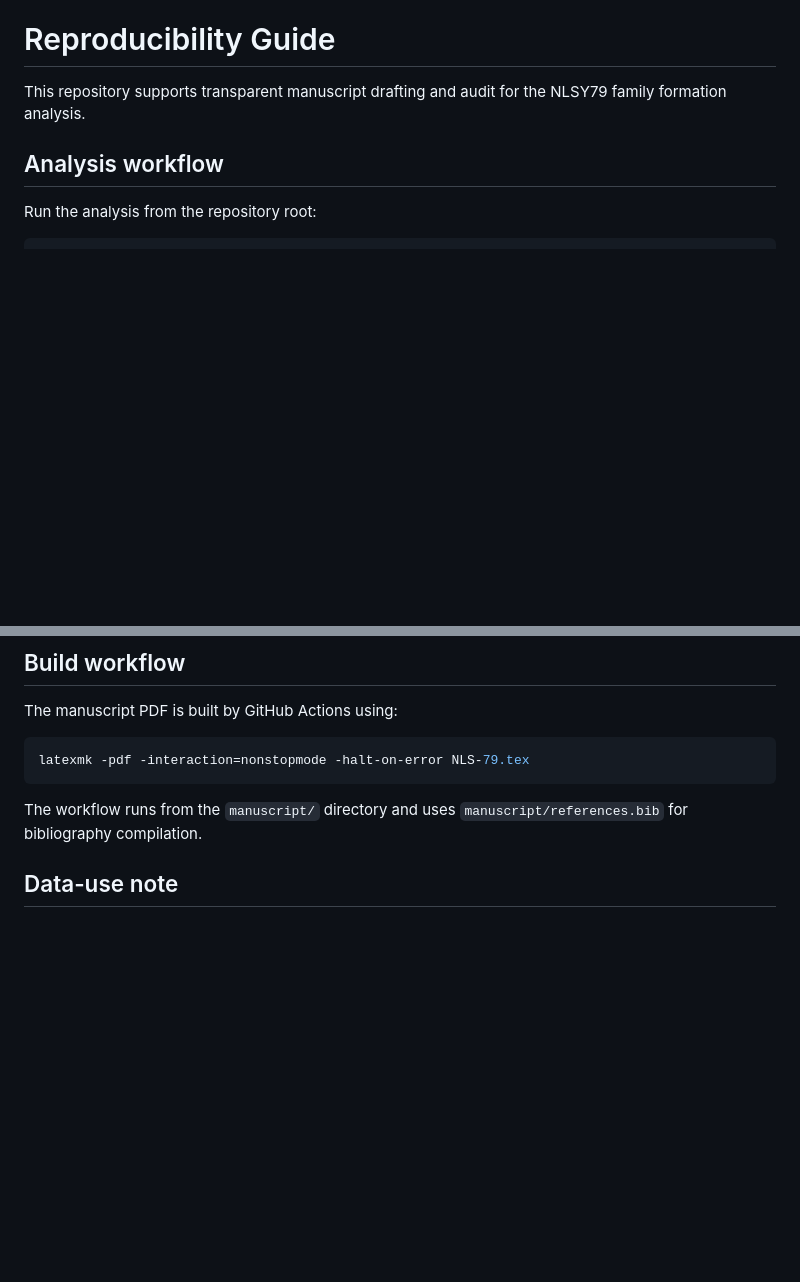
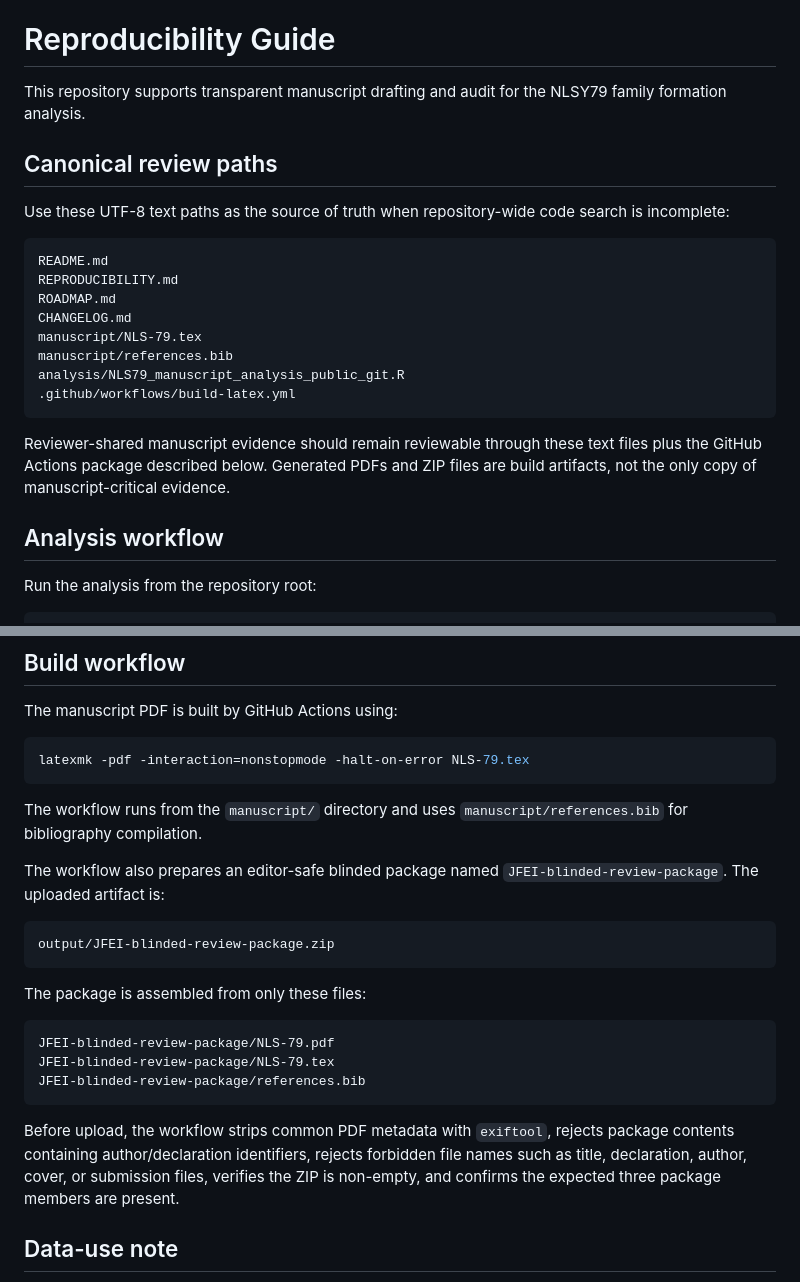
Before and after one commit to pskeffington/Family_and_Economic_issues, a Markdown page: REPRODUCIBILITY.md, 2 parts joined by grey strips. Drawn GitHub-style; blank space fills up the shorter version.

Commit message:
Document blinded review package workflow

````diff
--- a/REPRODUCIBILITY.md
+++ b/REPRODUCIBILITY.md
@@ -1,6 +1,23 @@
 # Reproducibility Guide
 
 This repository supports transparent manuscript drafting and audit for the NLSY79 family formation analysis.
+
+## Canonical review paths
+
+Use these UTF-8 text paths as the source of truth when repository-wide code search is incomplete:
+
+```text
+README.md
+REPRODUCIBILITY.md
+ROADMAP.md
+CHANGELOG.md
+manuscript/NLS-79.tex
+manuscript/references.bib
+analysis/NLS79_manuscript_analysis_public_git.R
+.github/workflows/build-latex.yml
+```
+
+Reviewer-shared manuscript evidence should remain reviewable through these text files plus the GitHub Actions package described below. Generated PDFs and ZIP files are build artifacts, not the only copy of manuscript-critical evidence.
 
 ## Analysis workflow
 
@@ -106,6 +123,22 @@ latexmk -pdf -interaction=nonstopmode -halt-on-error NLS-79.tex
 
 The workflow runs from the `manuscript/` directory and uses `manuscript/references.bib` for bibliography compilation.
 
+The workflow also prepares an editor-safe blinded package named `JFEI-blinded-review-package`. The uploaded artifact is:
+
+```text
+output/JFEI-blinded-review-package.zip
+```
+
+The package is assembled from only these files:
+
+```text
+JFEI-blinded-review-package/NLS-79.pdf
+JFEI-blinded-review-package/NLS-79.tex
+JFEI-blinded-review-package/references.bib
+```
+
+Before upload, the workflow strips common PDF metadata with `exiftool`, rejects package contents containing author/declaration identifiers, rejects forbidden file names such as title, declaration, author, cover, or submission files, verifies the ZIP is non-empty, and confirms the expected three package members are present.
+
 ## Data-use note
 
 The analysis uses de-identified public-use NLSY79 data. Users should obtain public-use extracts through the U.S. Bureau of Labor Statistics / NLS Investigator system and comply with applicable redistribution rules.
````
